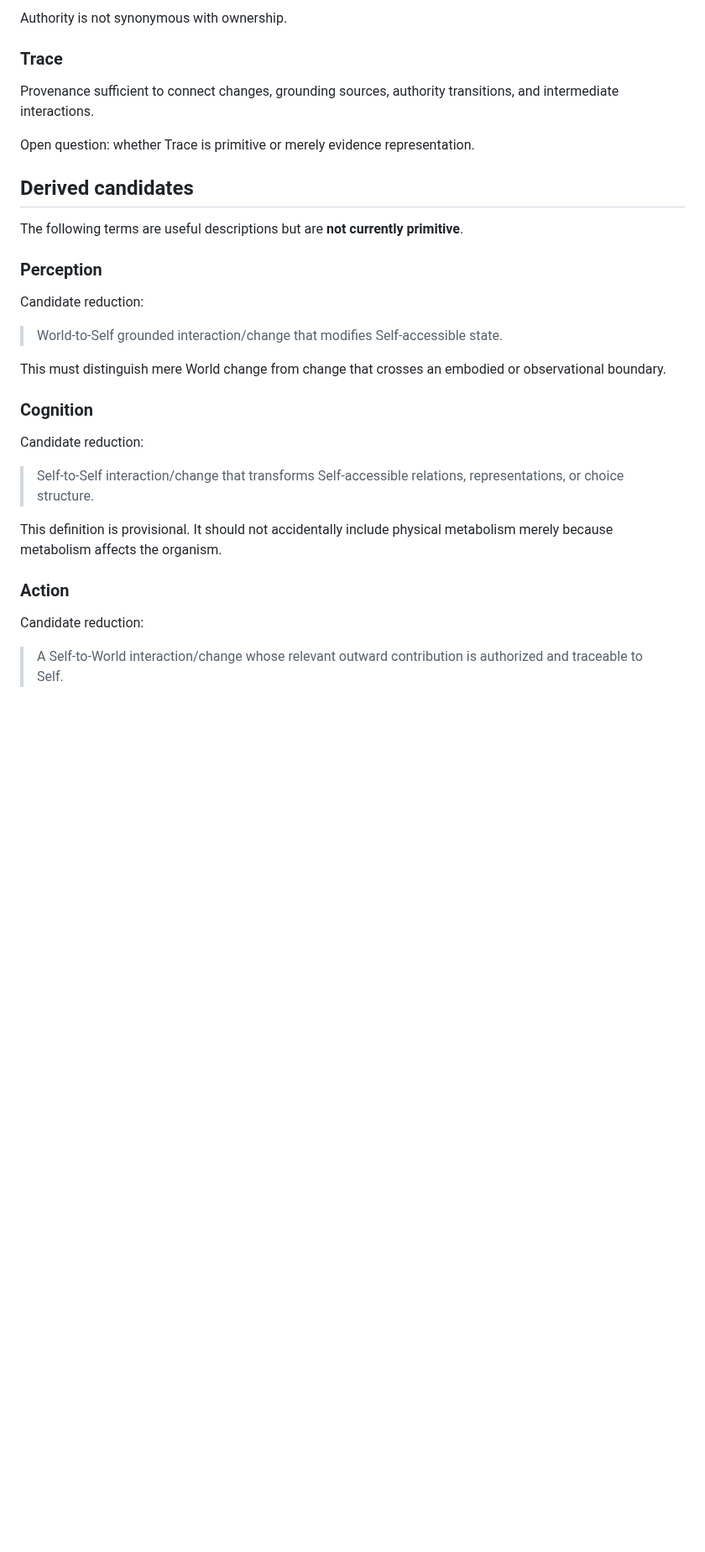
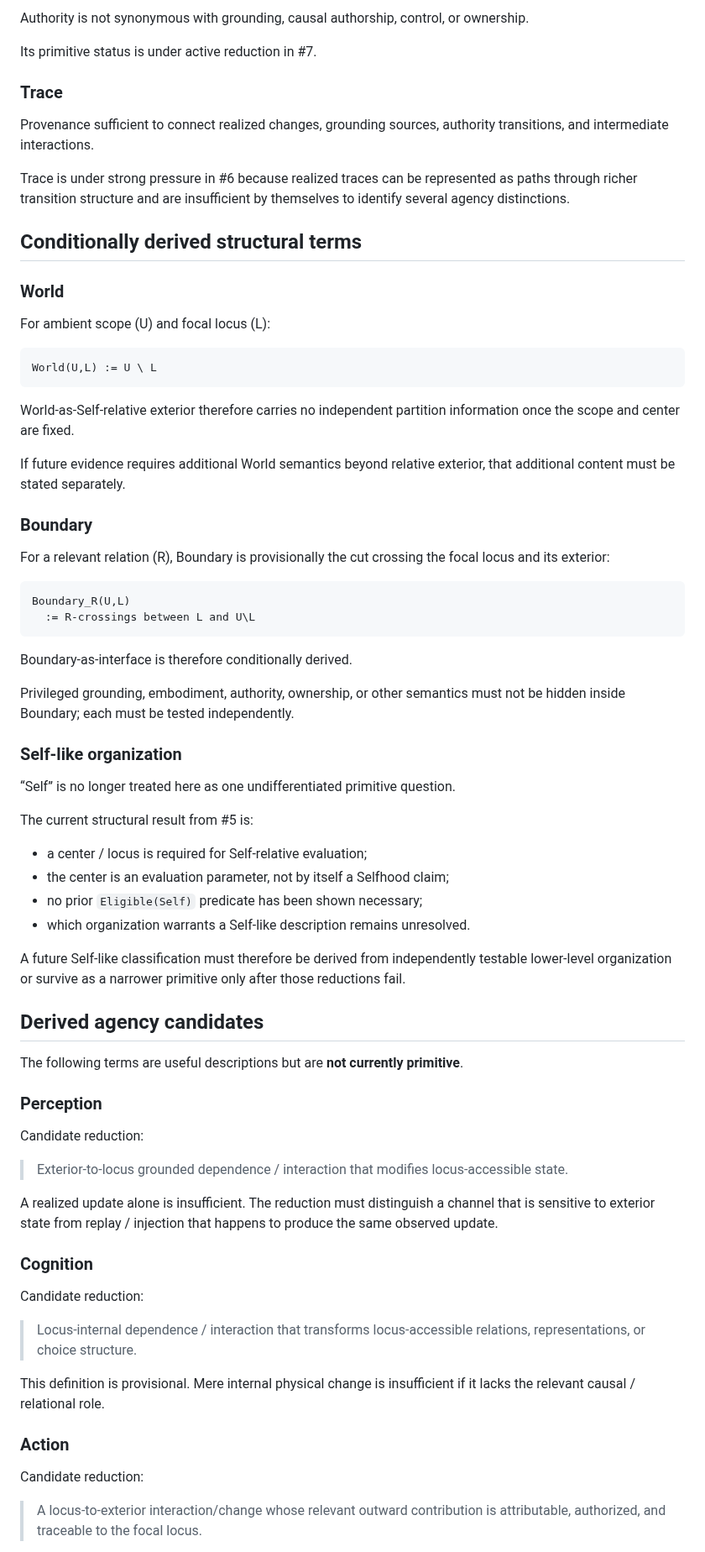
Before and after one commit to rinsakamo/relay-theory, a Markdown page: docs/ontology.md, the part around one of its changes. Shown at 84% size. Rendered like a GitHub page; blank space fills up the shorter version.

````diff
--- a/docs/ontology.md
+++ b/docs/ontology.md
@@ -76,13 +79,55 @@ The rule or boundary determining which source may establish, revise, or accept a
 
-Authority is not synonymous with ownership.
+Authority is not synonymous with grounding, causal authorship, control, or ownership.
+
+Its primitive status is under active reduction in #7.
 
 ### Trace
 
-Provenance sufficient to connect changes, grounding sources, authority transitions, and intermediate interactions.
+Provenance sufficient to connect realized changes, grounding sources, authority transitions, and intermediate interactions.
 
-Open question: whether Trace is primitive or merely evidence representation.
+Trace is under strong pressure in #6 because realized traces can be represented as paths through richer transition structure and are insufficient by themselves to identify several agency distinctions.
 
-## Derived candidates
+## Conditionally derived structural terms
+
+### World
+
+For ambient scope (U) and focal locus (L):
+
+```text
+World(U,L) := U \ L
+```
+
+World-as-Self-relative exterior therefore carries no independent partition information once the scope and center are fixed.
+
+If future evidence requires additional World semantics beyond relative exterior, that additional content must be stated separately.
+
+### Boundary
+
+For a relevant relation (R), Boundary is provisionally the cut crossing the focal locus and its exterior:
+
+```text
+Boundary_R(U,L)
+  := R-crossings between L and U\L
+```
+
+Boundary-as-interface is therefore conditionally derived.
+
+Privileged grounding, embodiment, authority, ownership, or other semantics must not be hidden inside Boundary; each must be tested independently.
+
+### Self-like organization
+
+“Self” is no longer treated here as one undifferentiated primitive question.
+
+The current structural result from #5 is:
+
+- a center / locus is required for Self-relative evaluation;
+- the center is an evaluation parameter, not by itself a Selfhood claim;
+- no prior `Eligible(Self)` predicate has been shown necessary;
+- which organization warrants a Self-like description remains unresolved.
+
+A future Self-like classification must therefore be derived from independently testable lower-level organization or survive as a narrower primitive only after those reductions fail.
+
+## Derived agency candidates
 
 The following terms are useful descriptions but are **not currently primitive**.
 
@@ -90,21 +135,21 @@ The following terms are useful descriptions but are **not currently primitive**.
 
 Candidate reduction:
 
-> World-to-Self grounded interaction/change that modifies Self-accessible state.
+> Exterior-to-locus grounded dependence / interaction that modifies locus-accessible state.
 
-This must distinguish mere World change from change that crosses an embodied or observational boundary.
+A realized update alone is insufficient. The reduction must distinguish a channel that is sensitive to exterior state from replay / injection that happens to produce the same observed update.
 
 ### Cognition
 
 Candidate reduction:
 
-> Self-to-Self interaction/change that transforms Self-accessible relations, representations, or choice structure.
+> Locus-internal dependence / interaction that transforms locus-accessible relations, representations, or choice structure.
 
-This definition is provisional. It should not accidentally include physical metabolism merely because metabolism affects the organism.
+This definition is provisional. Mere internal physical change is insufficient if it lacks the relevant causal / relational role.
 
 ### Action
 
 Candidate reduction:
 
-> A Self-to-World interaction/change whose relevant outward contribution is authorized and traceable to Self.
+> A locus-to-exterior interaction/change whose relevant outward contribution is attributable, authorized, and traceable to the focal locus.
 
````
Also changed, not shown: other parts of docs/ontology.md (+59 -51 lines).
